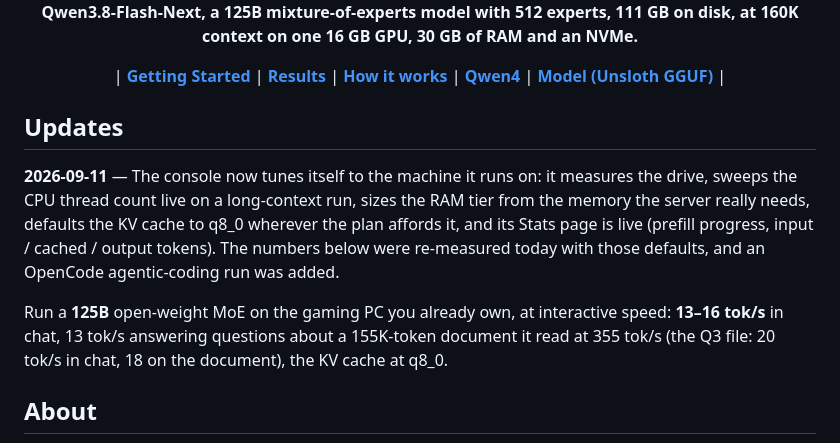
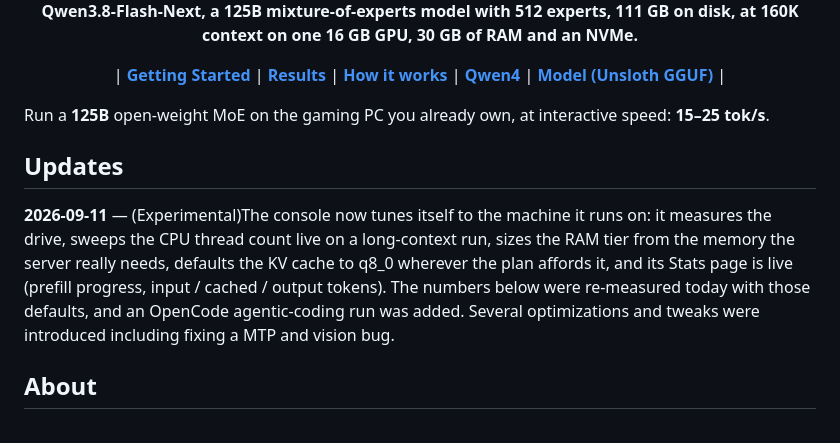
Before and after one commit to Apolog1ze-Dev/QwFNfer, a Markdown page: README.md, the part around the change. Drawn GitHub-style.

Commit message:
Headline was accidently put in the Updates section, moved above it and shortened

```diff
--- a/README.md
+++ b/README.md
@@ -7,11 +7,13 @@
 | <a href="#getting-started"><b>Getting Started</b></a> | <a href="#results"><b>Results</b></a> | <a href="#how-it-works"><b>How it works</b></a> | <a href="#built-around-the-qwen4-architecture"><b>Qwen4</b></a> | <a href="https://huggingface.co/unsloth/Qwen3.8-Flash-Next-GGUF"><b>Model (Unsloth GGUF)</b></a> |
 </p>
 
+Run a **125B** open-weight MoE on the gaming PC you already own, at interactive speed: **15–25 tok/s**.
+
 ## Updates
 
-**2026-09-11** — The console now tunes itself to the machine it runs on: it measures the drive, sweeps the CPU thread count live on a long-context run, sizes the RAM tier from the memory the server really needs, defaults the KV cache to q8_0 wherever the plan affords it, and its Stats page is live (prefill progress, input / cached / output tokens). The numbers below were re-measured today with those defaults, and an OpenCode agentic-coding run was added.
+**2026-09-11** — (Experimental)The console now tunes itself to the machine it runs on: it measures the drive, sweeps the CPU thread count live on a long-context run, sizes the RAM tier from the memory the server really needs, defaults the KV cache to q8_0 wherever the plan affords it, and its Stats page is live (prefill progress, input / cached / output tokens). The numbers below were re-measured today with those defaults, and an OpenCode agentic-coding run was added.
+Several optimizations and tweaks were introduced including fixing a MTP and vision bug.
 
-Run a **125B** open-weight MoE on the gaming PC you already own, at interactive speed: **13–16 tok/s** in chat, 13 tok/s answering questions about a 155K-token document it read at 355 tok/s (the Q3 file: 20 tok/s in chat, 18 on the document), the KV cache at q8_0.
 
 ## About
 
```
